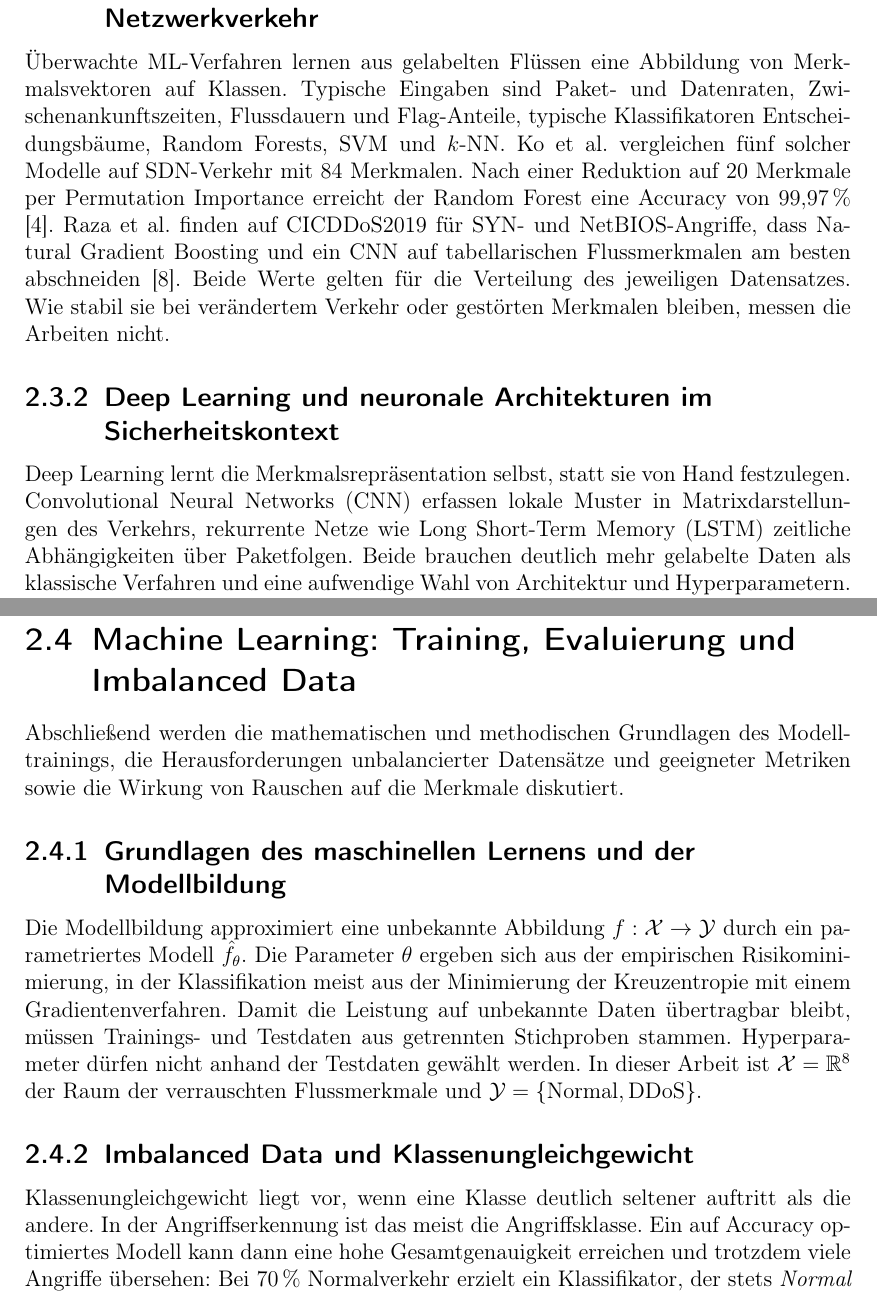
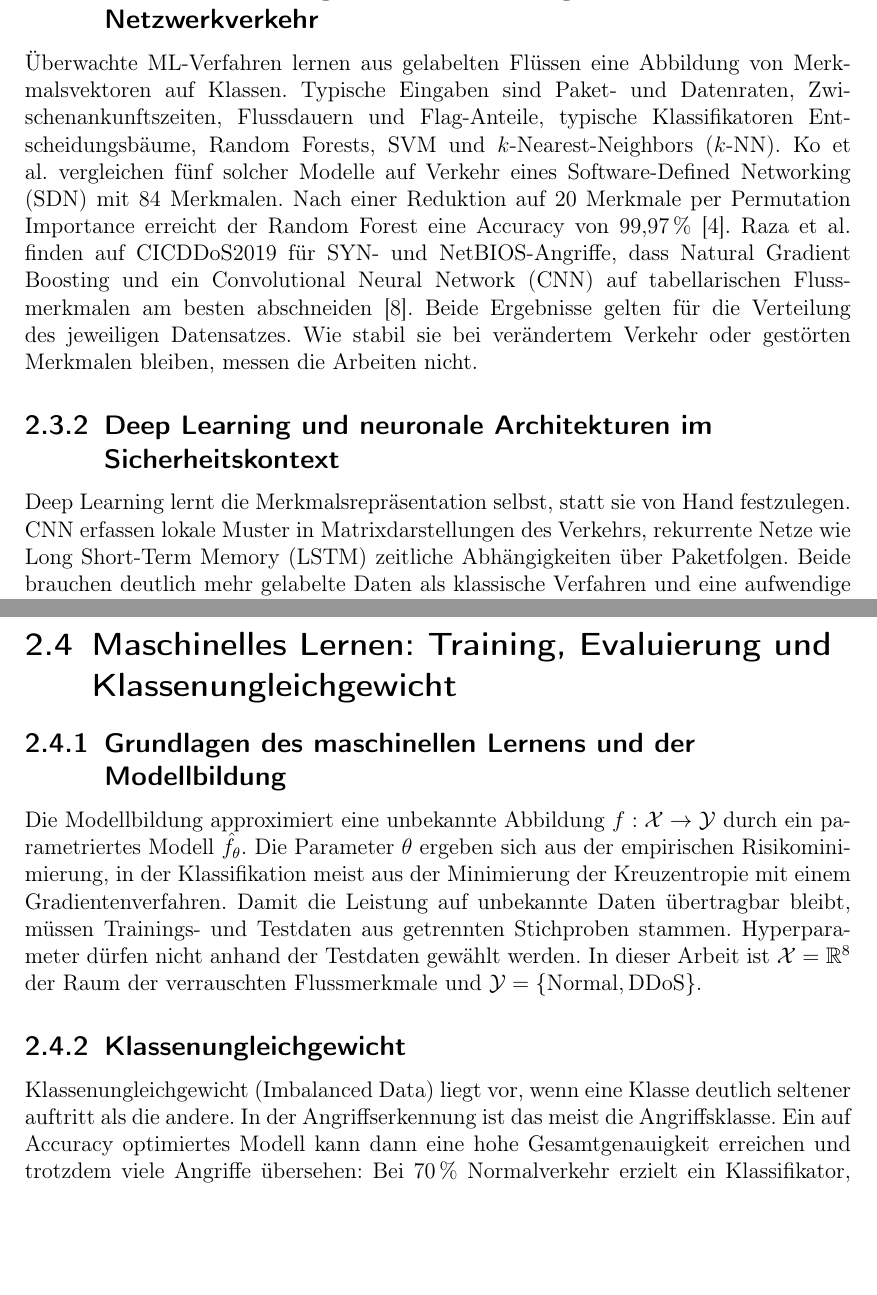
Before and after one commit to mustiiiiiiiii/Bachelorarbeit, a LaTeX document (main.tex, which reads kapitel/02_grundlagen.tex): two parts of pages 10 and 11 of 50, joined at a grey line, cut so that both start at the same text, the shorter picture padded with empty space. Compiled offline with pdfLaTeX.

Commit message:
Kap. 2 überarbeitet: Notation präzisiert, Abkürzungen eingeführt, Überschriften bereinigt
- Gl. 2.1: Dimension 8 statt d (Kollision mit Done-Flag), Gl. 2.2: Dichten p_x und p_y
- CNN, SDN, k-NN beim ersten Auftreten aufgelöst; "Beide Ergebnisse"
- Floskel-Einleitung von 2.4 gestrichen, Überschriften 2.4/2.4.2 deutsch und ohne Doppelung

Co-Authored-By: Claude Opus 5.5 <noreply@anthropic.com>

```diff
--- a/kapitel/02_grundlagen.tex
+++ b/kapitel/02_grundlagen.tex
@@ -84,24 +84,23 @@ Beide Ansatzklassen stoßen bei verteilten, adaptiven Angriffen an Grenzen. Sign
 \section{KI-basierte Erkennung von Netzwerkangriffen}
 \label{sec:ki_erkennung}
 \subsection{Machine Learning für die Erkennung von Anomalien im Netzwerkverkehr}
-Überwachte ML-Verfahren lernen aus gelabelten Flüssen eine Abbildung von Merkmalsvektoren auf Klassen. Typische Eingaben sind Paket- und Datenraten, Zwischenankunftszeiten, Flussdauern und Flag-Anteile, typische Klassifikatoren Entscheidungsbäume, Random Forests, SVM und $k$-NN. Ko et al. vergleichen fünf solcher Modelle auf SDN-Verkehr mit 84 Merkmalen. Nach einer Reduktion auf 20 Merkmale per Permutation Importance erreicht der Random Forest eine Accuracy von $99{,}97\,\%$ \autocite{koComparativeStudyAIEnabled2023}. Raza et al. finden auf CICDDoS2019 für SYN- und NetBIOS-Angriffe, dass Natural Gradient Boosting und ein CNN auf tabellarischen Flussmerkmalen am besten abschneiden \autocite{razaFeatureSelectionBasedDDoSAttack2024}. Beide Werte gelten für die Verteilung des jeweiligen Datensatzes. Wie stabil sie bei verändertem Verkehr oder gestörten Merkmalen bleiben, messen die Arbeiten nicht.
+Überwachte ML-Verfahren lernen aus gelabelten Flüssen eine Abbildung von Merkmalsvektoren auf Klassen. Typische Eingaben sind Paket- und Datenraten, Zwischenankunftszeiten, Flussdauern und Flag-Anteile, typische Klassifikatoren Entscheidungsbäume, Random Forests, SVM und $k$-Nearest-Neighbors ($k$-NN). Ko et al. vergleichen fünf solcher Modelle auf Verkehr eines Software-Defined Networking (SDN) mit 84 Merkmalen. Nach einer Reduktion auf 20 Merkmale per Permutation Importance erreicht der Random Forest eine Accuracy von $99{,}97\,\%$ \autocite{koComparativeStudyAIEnabled2023}. Raza et al. finden auf CICDDoS2019 für SYN- und NetBIOS-Angriffe, dass Natural Gradient Boosting und ein Convolutional Neural Network (CNN) auf tabellarischen Flussmerkmalen am besten abschneiden \autocite{razaFeatureSelectionBasedDDoSAttack2024}. Beide Ergebnisse gelten für die Verteilung des jeweiligen Datensatzes. Wie stabil sie bei verändertem Verkehr oder gestörten Merkmalen bleiben, messen die Arbeiten nicht.
 
 \subsection{Deep Learning und neuronale Architekturen im Sicherheitskontext}
-Deep Learning lernt die Merkmalsrepräsentation selbst, statt sie von Hand festzulegen. Convolutional Neural Networks (CNN) erfassen lokale Muster in Matrixdarstellungen des Verkehrs, rekurrente Netze wie Long Short-Term Memory (LSTM) zeitliche Abhängigkeiten über Paketfolgen. Beide brauchen deutlich mehr gelabelte Daten als klassische Verfahren und eine aufwendige Wahl von Architektur und Hyperparametern. Abschnitt~\ref{sec:rw_deep_learning} ordnet ihre Ergebnisse in der DDoS-Literatur ein.
+Deep Learning lernt die Merkmalsrepräsentation selbst, statt sie von Hand festzulegen. CNN erfassen lokale Muster in Matrixdarstellungen des Verkehrs, rekurrente Netze wie Long Short-Term Memory (LSTM) zeitliche Abhängigkeiten über Paketfolgen. Beide brauchen deutlich mehr gelabelte Daten als klassische Verfahren und eine aufwendige Wahl von Architektur und Hyperparametern. Abschnitt~\ref{sec:rw_deep_learning} ordnet ihre Ergebnisse in der DDoS-Literatur ein.
 
 \subsection{Vorteile und Herausforderungen KI-basierter Ansätze für DDoS-Erkennung}
 Gegenüber Signaturen und festen Schwellen haben lernbasierte Verfahren zwei Vorteile. Sie erkennen auch abgewandelte Angriffe, sofern diese im Bereich der Trainingsdaten liegen, und sie werten viele Merkmale gleichzeitig aus. Dem stehen vier Herausforderungen gegenüber. Angriffsverkehr ist in realen Daten selten, die Klassen sind unausgewogen (Abschnitt~\ref{sec:imbalanced_grundlagen}). Verkehrsprofile verschieben sich über die Zeit (Concept Drift). Angreifer können Merkmale gezielt manipulieren, um das Modell zu umgehen (Abschnitt~\ref{sec:rw_robustheit}). Und ein auf einem Benchmark-Datensatz trainiertes Modell muss seine Leistung auf realem Verkehr erst belegen \autocite{balaAITechniquesIoTbased2024, kumarComprehensiveReviewVulnerabilities2024}.
 
-\section{Machine Learning: Training, Evaluierung und Imbalanced Data}
+\section{Maschinelles Lernen: Training, Evaluierung und Klassenungleichgewicht}
 \label{sec:ml_evaluierung}
-Abschließend werden die mathematischen und methodischen Grundlagen des Modelltrainings, die Herausforderungen unbalancierter Datensätze und geeigneter Metriken sowie die Wirkung von Rauschen auf die Merkmale diskutiert.
 
 \subsection{Grundlagen des maschinellen Lernens und der Modellbildung}
 Die Modellbildung approximiert eine unbekannte Abbildung $f:\mathcal{X}\to\mathcal{Y}$ durch ein parametriertes Modell $\hat{f}_\theta$. Die Parameter $\theta$ ergeben sich aus der empirischen Risikominimierung, in der Klassifikation meist aus der Minimierung der Kreuzentropie mit einem Gradientenverfahren. Damit die Leistung auf unbekannte Daten übertragbar bleibt, müssen Trainings- und Testdaten aus getrennten Stichproben stammen. Hyperparameter dürfen nicht anhand der Testdaten gewählt werden. In dieser Arbeit ist $\mathcal{X}=\mathbb{R}^8$ der Raum der verrauschten Flussmerkmale und $\mathcal{Y}=\{\text{Normal},\text{DDoS}\}$.
 
-\subsection{Imbalanced Data und Klassenungleichgewicht}
+\subsection{Klassenungleichgewicht}
 \label{sec:imbalanced_grundlagen}
-Klassenungleichgewicht liegt vor, wenn eine Klasse deutlich seltener auftritt als die andere. In der Angriffserkennung ist das meist die Angriffsklasse. Ein auf Accuracy optimiertes Modell kann dann eine hohe Gesamtgenauigkeit erreichen und trotzdem viele Angriffe übersehen: Bei $70\,\%$ Normalverkehr erzielt ein Klassifikator, der stets \emph{Normal} ausgibt, bereits $70\,\%$ Accuracy bei einem Recall von null. Gegenmaßnahmen setzen an den Daten oder am Lernziel an. Over- und Undersampling sowie synthetische Minderheitsbeispiele (SMOTE) verändern die Klassenverteilung im Training. SMOTE erzeugt neue Angriffsbeispiele auf den Verbindungsstrecken zwischen einem Minderheitsbeispiel und seinen $k$ nächsten Nachbarn derselben Klasse \autocite{chawlaSMOTESyntheticMinority2002}. Kostensensitive Verlustfunktionen und Klassengewichte bestrafen dagegen Fehler auf der Minderheitsklasse stärker. Resampling darf nur auf den Trainingsdaten erfolgen, sonst sind die Testergebnisse verzerrt. Diese Arbeit verzichtet auf Resampling und gewichtet die Fehlerarten über eine Reward-Matrix (Abschnitt~\ref{sec:imbalanced_data}).
+Klassenungleichgewicht (Imbalanced Data) liegt vor, wenn eine Klasse deutlich seltener auftritt als die andere. In der Angriffserkennung ist das meist die Angriffsklasse. Ein auf Accuracy optimiertes Modell kann dann eine hohe Gesamtgenauigkeit erreichen und trotzdem viele Angriffe übersehen: Bei $70\,\%$ Normalverkehr erzielt ein Klassifikator, der stets \emph{Normal} ausgibt, bereits $70\,\%$ Accuracy bei einem Recall von null. Gegenmaßnahmen setzen an den Daten oder am Lernziel an. Over- und Undersampling sowie synthetische Minderheitsbeispiele (SMOTE) verändern die Klassenverteilung im Training. SMOTE erzeugt neue Angriffsbeispiele auf den Verbindungsstrecken zwischen einem Minderheitsbeispiel und seinen $k$ nächsten Nachbarn derselben Klasse \autocite{chawlaSMOTESyntheticMinority2002}. Kostensensitive Verlustfunktionen und Klassengewichte bestrafen dagegen Fehler auf der Minderheitsklasse stärker. Resampling darf nur auf den Trainingsdaten erfolgen, sonst sind die Testergebnisse verzerrt. Diese Arbeit verzichtet auf Resampling und gewichtet die Fehlerarten über eine Reward-Matrix (Abschnitt~\ref{sec:imbalanced_data}).
 
 \subsection{Evaluationsmetriken: Precision, Recall und F1-Score}
 Precision, Recall und F1-Score bewerten die Erkennung klassenbezogen und sind bei unausgewogenen Klassen aussagekräftiger als die Accuracy. Precision ist der Anteil echter Angriffe unter allen Alarmen und bestimmt damit die Fehlalarmlast. Recall ist der Anteil erkannter Angriffe unter allen tatsächlichen Angriffen. Der F1-Score ist das harmonische Mittel beider Größen und nur hoch, wenn beide hoch sind. Zwischen Precision und Recall besteht ein Zielkonflikt, den die Entscheidungsschwelle des Klassifikators festlegt. Die formalen Definitionen folgen in Abschnitt~\ref{sec:eval_metriken}.
```
Also changed, not shown: UEBERGABE.md (+16 -1 lines), kapitel/02_grundlagen.tex (6 more changed lines).
